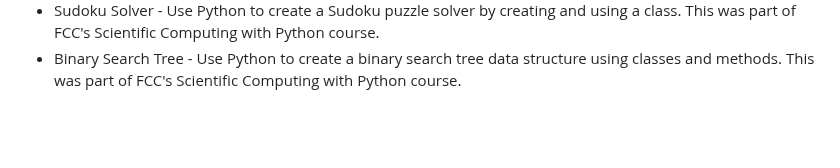
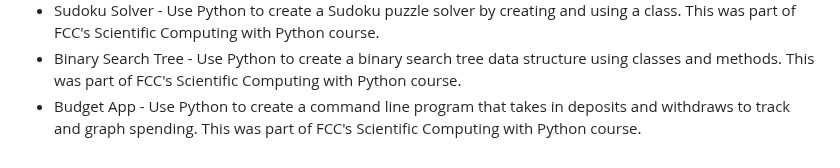
Before and after one commit to Vukodlok/FreeCodeCamp-Projects, a Markdown page: README.md, the part around the change. Drawn GitHub-style; blank space fills up the shorter version.

```diff
--- a/README.md
+++ b/README.md
@@ -106,3 +106,4 @@ A place to store all my projects made while working through freecodecamp's cours
 - Time Calculator - Use Python to take in a time input and calculate an ending time based on the starting time and duration. This was part of FCC's Scientific Computing with Python course.
 - Sudoku Solver - Use Python to create a Sudoku puzzle solver by creating and using a class. This was part of FCC's Scientific Computing with Python course.
 - Binary Search Tree - Use Python to create a binary search tree data structure using classes and methods.  This was part of FCC's Scientific Computing with Python course.
+- Budget App - Use Python to create a command line program that takes in deposits and withdraws to track and graph spending.  This was part of FCC's Scientific Computing with Python course.
```
